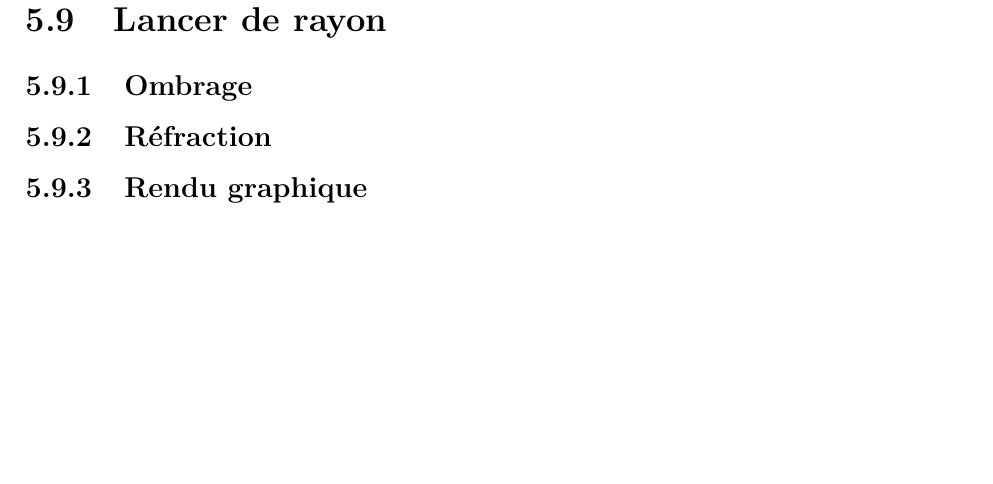
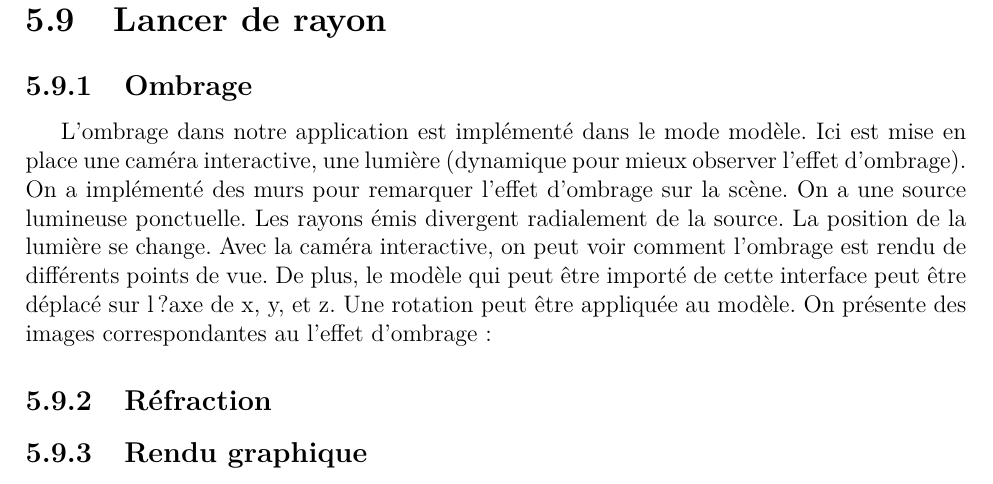
Before and after one commit to Martin31416/rapportInfog, a LaTeX document (tp2/rapport.tex, which reads tp2/tex/fonctionnalites.tex): part of page 69 of 78, cut so that both start at the same text, the shorter picture padded with empty space. Compiled offline with pdfLaTeX; the source files are stored in an older character set and shown here as Unicode.

Commit message:
text ombrages

```diff
--- a/tp2/tex/fonctionnalites.tex
+++ b/tp2/tex/fonctionnalites.tex
@@ -566,6 +566,9 @@ Dans l'application Paint3D+, il est possible de tracer des courbes ou surfaces p
 \newpage
 \section{Lancer de rayon}
 \subsection{Ombrage}
+
+L'ombrage dans notre application est implémenté dans le mode modèle. Ici est mise en place une caméra interactive, une lumière (dynamique pour mieux observer l'effet d'ombrage). On a implémenté des murs pour remarquer l'effet d'ombrage sur la scène. On a une source lumineuse ponctuelle. Les rayons émis divergent radialement de la source. La position de la lumière se change. Avec la caméra interactive, on peut voir comment l'ombrage est rendu de différents points de vue. De plus, le modèle qui peut être importé de cette interface peut être déplacé sur l?axe de x, y, et z. Une rotation peut être appliquée au modèle. On présente des images correspondantes au l'effet d'ombrage :
+
 \subsection{Réfraction}
 \subsection{Rendu graphique}
 
```
